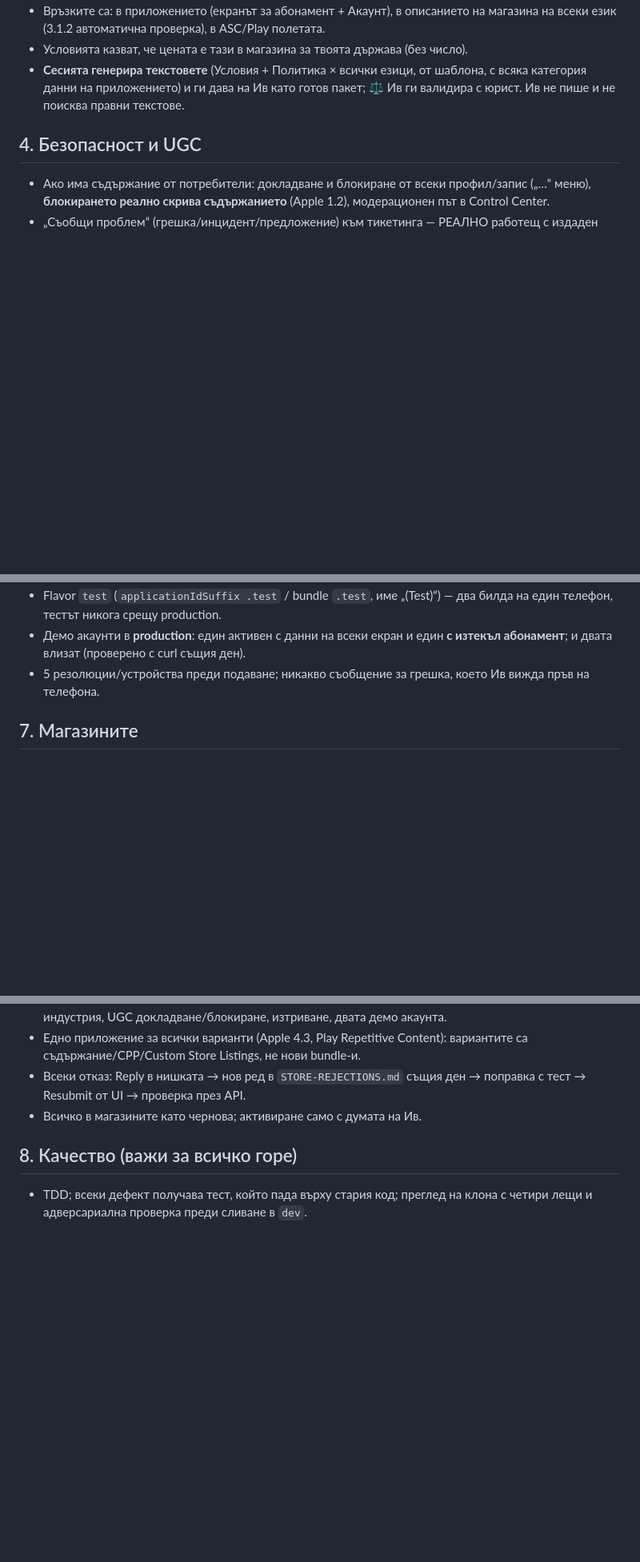
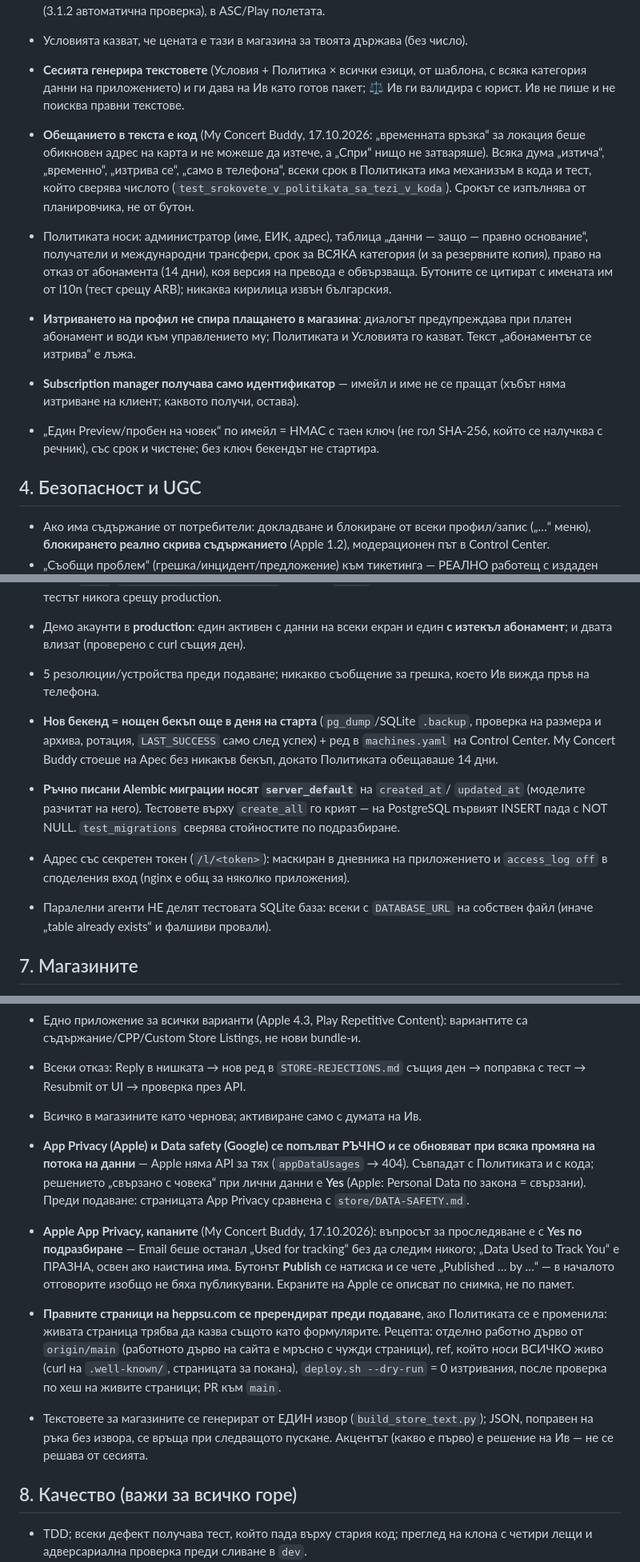
Before and after one commit to stoukanyov/heppsu_finance, a Markdown page: docs/APP-BASELINE.md, 3 parts joined by grey strips. Shown at 80% size. GitHub-like rendering; blank space fills up the shorter version.

Commit message:
APP-BASELINE: уроците от My Concert Buddy (17.10.2026) влизат в чеклиста
Обещанието в текста е код (срок, „изтича“, „изтрива се“ — механизъм и тест);
Политиката носи администратор, основания, получатели, срокове, отказ;
изтриването на профил не спира плащането; хъбът получава само идентификатор;
HMAC за „един на човек“; нов бекенд = бекъп в деня на старта; ръчни миграции
с server_default; токен в адрес — маскиран в дневниците; App Privacy и Data
safety са ръчни, проследяването е Yes по подразбиране, Publish се проверява;
правните страници на сайта се пускат от ref с всичко живо.

Co-Authored-By: Claude Sonnet 5.5 <noreply@anthropic.com>

```diff
--- a/docs/APP-BASELINE.md
+++ b/docs/APP-BASELINE.md
@@ -74,6 +74,25 @@ Manager, интеграция с Control Center и всички процедур
   готов пакет; ⚖️ Ив ги валидира с юрист. Ив не пише и не поисква правни
   текстове.
 
+- **Обещанието в текста е код** (My Concert Buddy, 17.10.2026: „временната
+  връзка“ за локация беше обикновен адрес на карта и не можеше да изтече, а
+  „Спри“ нищо не затваряше). Всяка дума „изтича“, „временно“, „изтрива се“,
+  „само в телефона“, всеки срок в Политиката има механизъм в кода и тест, който
+  сверява числото (`test_srokovete_v_politikata_sa_tezi_v_koda`). Срокът се
+  изпълнява от планировчика, не от бутон.
+- Политиката носи: администратор (име, ЕИК, адрес), таблица „данни — защо —
+  правно основание“, получатели и международни трансфери, срок за ВСЯКА
+  категория (и за резервните копия), право на отказ от абонамента (14 дни),
+  коя версия на превода е обвързваща. Бутоните се цитират с имената им от
+  l10n (тест срещу ARB); никаква кирилица извън българския.
+- **Изтриването на профил не спира плащането в магазина**: диалогът
+  предупреждава при платен абонамент и води към управлението му; Политиката и
+  Условията го казват. Текст „абонаментът се изтрива“ е лъжа.
+- **Subscription manager получава само идентификатор** — имейл и име не се
+  пращат (хъбът няма изтриване на клиент; каквото получи, остава).
+- „Един Preview/пробен на човек“ по имейл = HMAC с таен ключ (не гол SHA-256,
+  който се налучква с речник), със срок и чистене; без ключ бекендът не стартира.
+
 ## 4. Безопасност и UGC
 - Ако има съдържание от потребители: докладване и блокиране от всеки
   профил/запис („…“ меню), **блокирането реално скрива съдържанието** (Apple
@@ -104,6 +123,19 @@ Manager, интеграция с Control Center и всички процедур
 - 5 резолюции/устройства преди подаване; никакво съобщение за грешка, което
   Ив вижда пръв на телефона.
 
+- **Нов бекенд = нощен бекъп още в деня на старта** (`pg_dump`/SQLite
+  `.backup`, проверка на размера и архива, ротация, `LAST_SUCCESS` само след
+  успех) + ред в `machines.yaml` на Control Center. My Concert Buddy стоеше на
+  Арес без никакъв бекъп, докато Политиката обещаваше 14 дни.
+- **Ръчно писани Alembic миграции носят `server_default`** на `created_at`/
+  `updated_at` (моделите разчитат на него). Тестовете върху `create_all` го
+  крият — на PostgreSQL първият INSERT пада с NOT NULL. `test_migrations`
+  сверява стойностите по подразбиране.
+- Адрес със секретен токен (`/l/<token>`): маскиран в дневника на приложението
+  и `access_log off` в споделения вход (nginx е общ за няколко приложения).
+- Паралелни агенти НЕ делят тестовата SQLite база: всеки с `DATABASE_URL` на
+  собствен файл (иначе „table already exists“ и фалшиви провали).
+
 ## 7. Магазините
 - Записи в ASC и Play с истинското име и bundle (⚖️ Р15); листинги × езици;
   скрийншоти; App Privacy / Data safety съвпадат с реалните SDK-та; App
@@ -119,6 +151,27 @@ Manager, интеграция с Control Center и всички процедур
   поправка с тест → Resubmit от UI → проверка през API.
 - Всичко в магазините като чернова; активиране само с думата на Ив.
 
+- **App Privacy (Apple) и Data safety (Google) се попълват РЪЧНО и се
+  обновяват при всяка промяна на потока на данни** — Apple няма API за тях
+  (`appDataUsages` → 404). Съвпадат с Политиката и с кода; решението „свързано
+  с човека“ при лични данни е **Yes** (Apple: Personal Data по закона = свързани).
+  Преди подаване: страницата App Privacy сравнена с `store/DATA-SAFETY.md`.
+- **Apple App Privacy, капаните** (My Concert Buddy, 17.10.2026): въпросът за
+  проследяване е с **Yes по подразбиране** — Email беше останал „Used for
+  tracking“ без да следим никого; „Data Used to Track You“ е ПРАЗНА, освен ако
+  наистина има. Бутонът **Publish** се натиска и се чете „Published … by …“ —
+  в началото отговорите изобщо не бяха публикувани. Екраните на Apple се
+  описват по снимка, не по памет.
+- **Правните страници на heppsu.com се пререндират преди подаване**, ако
+  Политиката се е променила: живата страница трябва да казва същото като
+  формулярите. Рецепта: отделно работно дърво от `origin/main` (работното дърво
+  на сайта е мръсно с чужди страници), ref, който носи ВСИЧКО живо (curl на
+  `.well-known/`, страницата за покана), `deploy.sh --dry-run` = 0 изтривания,
+  после проверка по хеш на живите страници; PR към `main`.
+- Текстовете за магазините се генерират от ЕДИН извор (`build_store_text.py`);
+  JSON, поправен на ръка без извора, се връща при следващото пускане.
+  Акцентът (какво е първо) е решение на Ив — не се решава от сесията.
+
 ## 8. Качество (важи за всичко горе)
 - TDD; всеки дефект получава тест, който пада върху стария код; преглед на
   клона с четири лещи и адверсариална проверка преди сливане в `dev`.
```
